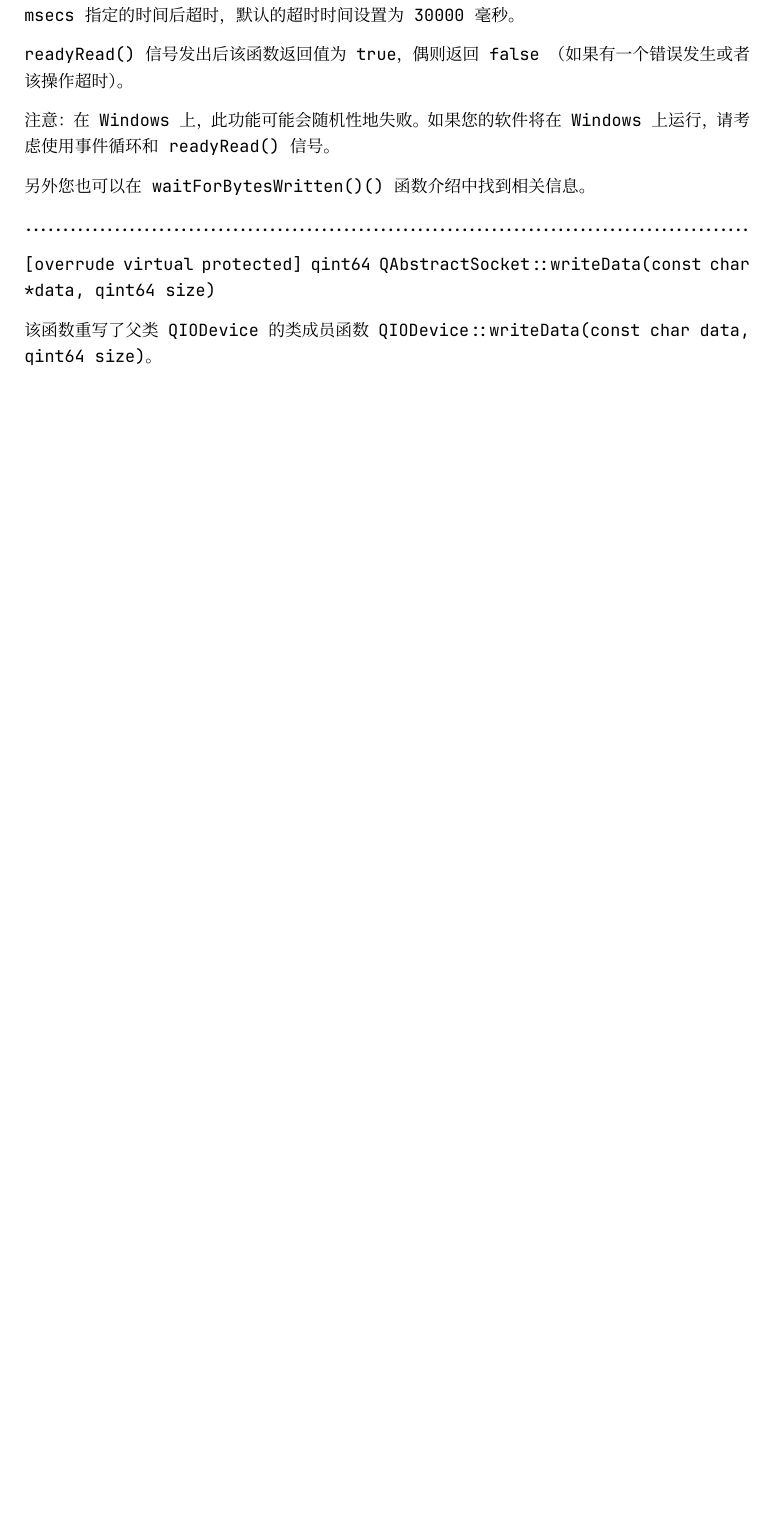
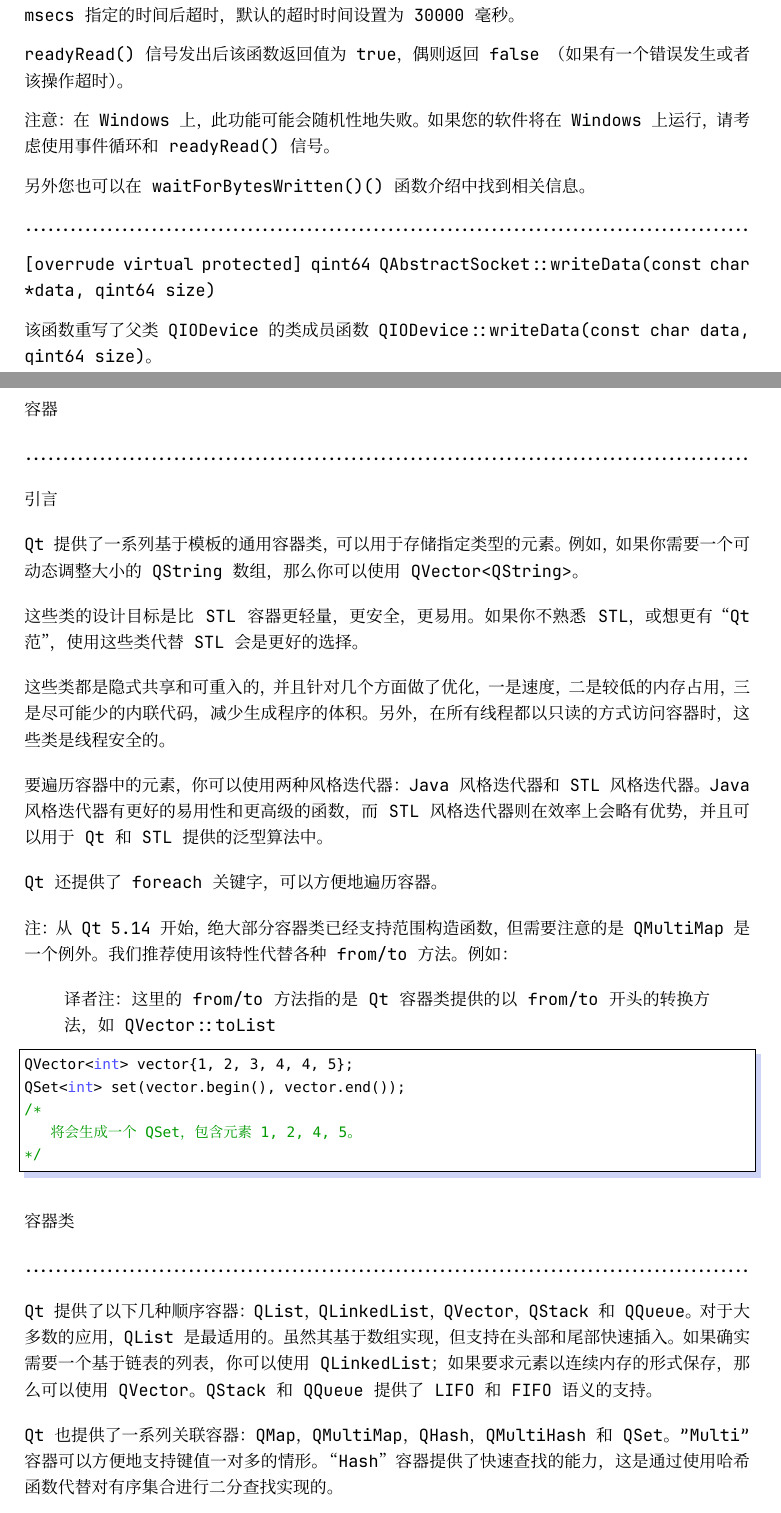
Before and after one commit to JackLovel/QtDocumentCN_pdf, a LaTeX book (master.tex, which reads chapter/C/ContainerClasses.tex): part of page 103 of 139 before the commit and two parts of pages 103 and 104 of 141 after it, the two joined at a grey line, cut so that both start at the same text, the shorter picture padded with empty space. Compiled offline with XeLaTeX; a missing font is replaced by an installed copy or a similar font.

Commit message:
update ContainerClasses

```diff
--- /dev/null
+++ b/chapter/C/ContainerClasses.tex
@@ -0,0 +1,38 @@
+容器
+
+\splitLine
+
+引言
+
+Qt 提供了一系列基于模板的通用容器类，可以用于存储指定类型的元素。例如，如果你需要一个可动态调整大小的 QString 数组，那么你可以使用 QVector<QString>。
+
+这些类的设计目标是比 STL 容器更轻量，更安全，更易用。如果你不熟悉 STL，或想更有“ Qt 范”，使用这些类代替 STL 会是更好的选择。
+
+这些类都是隐式共享和可重入的，并且针对几个方面做了优化，一是速度，二是较低的内存占用，三是尽可能少的内联代码，减少生成程序的体积。另外，在所有线程都以只读的方式访问容器时，这些类是线程安全的。
+
+要遍历容器中的元素，你可以使用两种风格迭代器：Java 风格迭代器和 STL 风格迭代器。Java 风格迭代器有更好的易用性和更高级的函数，而 STL 风格迭代器则在效率上会略有优势，并且可以用于 Qt 和 STL 提供的泛型算法中。
+
+Qt 还提供了 foreach 关键字，可以方便地遍历容器。
+
+注：从 Qt 5.14 开始，绝大部分容器类已经支持范围构造函数，但需要注意的
+是 QMultiMap 是一个例外。我们推荐使用该特性代替各种 from/to 方法。例如：
+
+\begin{quote}
+译者注：这里的 from/to 方法指的是 Qt 容器类提供的以 from/to 开头的转换方法，如QVector::toList
+\end{quote}
+
+\begin{lstlisting}[language=C++]
+QVector<int> vector{1, 2, 3, 4, 4, 5};
+QSet<int> set(vector.begin(), vector.end());
+/*
+    将会生成一个 QSet，包含元素 1, 2, 4, 5。
+*/
+\end{lstlisting}
+
+容器类
+
+\splitLine
+
+Qt 提供了以下几种顺序容器：QList，QLinkedList，QVector，QStack 和 QQueue。对于大多数的应用，QList 是最适用的。虽然其基于数组实现，但支持在头部和尾部快速插入。如果确实需要一个基于链表的列表，你可以使用 QLinkedList；如果要求元素以连续内存的形式保存，那么可以使用 QVector。QStack 和 QQueue提供了 LIFO 和 FIFO 语义的支持。
+
+Qt也提供了一系列关联容器：QMap，QMultiMap，QHash，QMultiHash 和 QSet。"Multi" 容器可以方便地支持键值一对多的情形。“Hash” 容器提供了快速查找的能力，这是通过使用哈希函数代替对有序集合进行二分查找实现的。
```
Also changed, not shown: master.tex (+1 -0 lines), img/java_style_iterator.svg (added), img/list_iterator.svg (added), img/stl_style_iterator.svg (added), master.pdf, chapter/C/ContainerClasses.tex (50 more changed lines).
